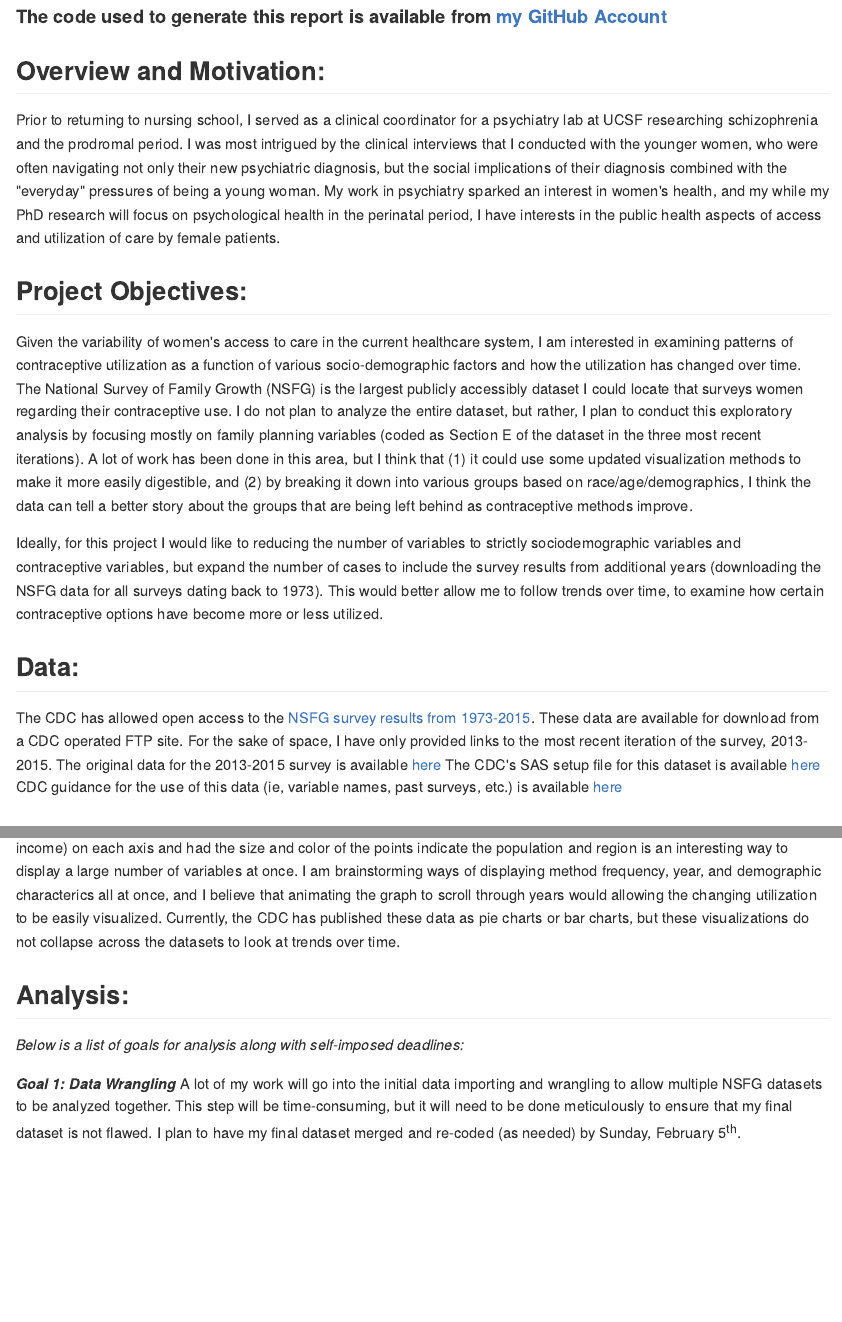
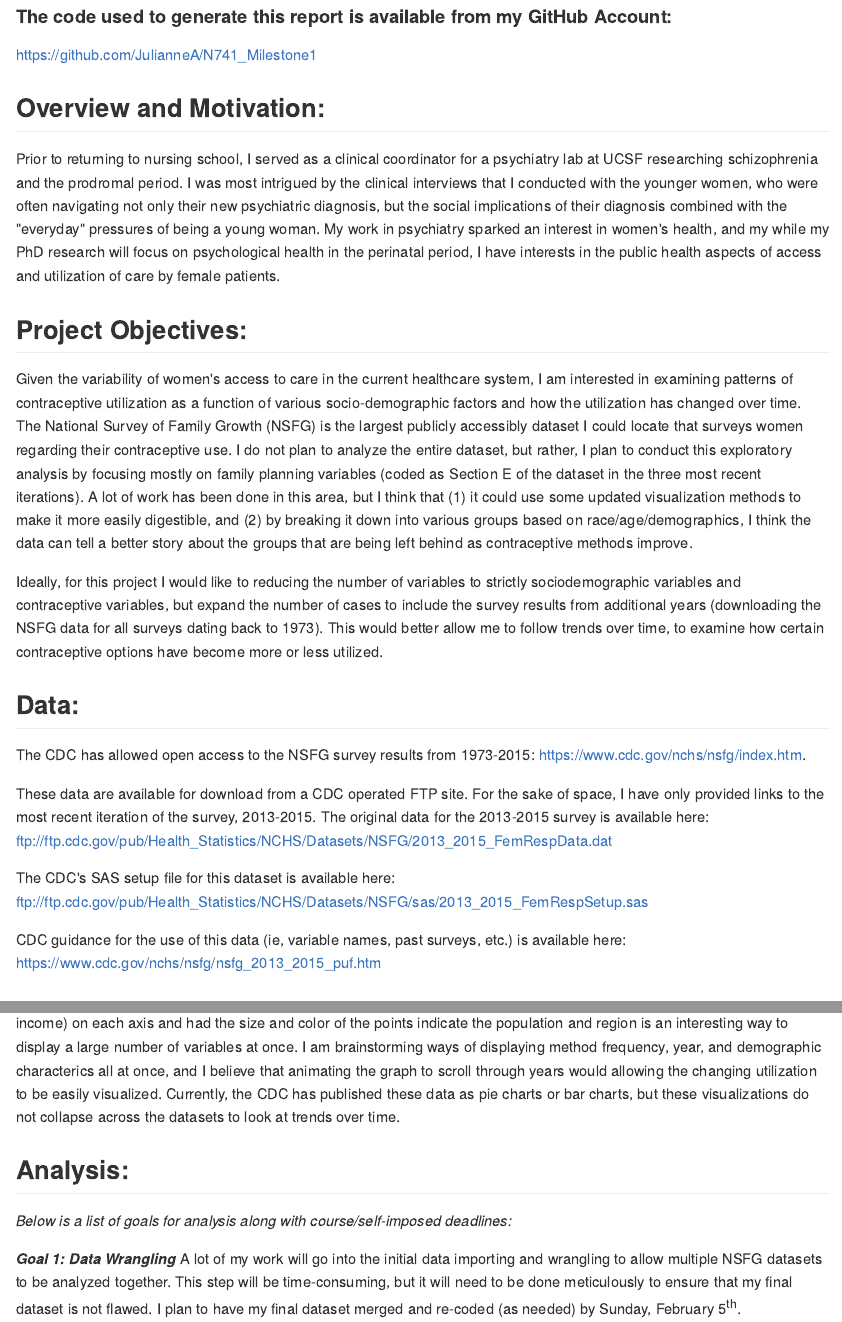
Before and after one commit to JulianneA/N741_Milestone1, an R Markdown document (Milestone1.Rmd): the page in a window 1100 px wide, from 190 px down, and a second part further down, joined at a grey line. The pictures show the output file Milestone1.md that the author committed with the source, drawn offline in the style of GitHub.

Commit message:
Updated Markdowns to include link addresses in the PDF/GH MD

```diff
--- a/Milestone1.Rmd
+++ b/Milestone1.Rmd
@@ -3,12 +3,13 @@ title: 'Milestone 1: CDC''s National Survey of Family Growth'
 author: "Julianne; Julianne.Ammirati@emory.edu"
 date: '`r format(Sys.Date(), "%B %d, %Y")`'
 output:
+  github_document: default
+  html_document: default
   pdf_document: default
-  html_document: default
-  github_document: default
   word_document: default
 ---
-#### The code used to generate this report is available from [my GitHub Account](https://github.com/JulianneA/N741_Milestone1)
+#### The code used to generate this report is available from my GitHub Account:
+[https://github.com/JulianneA/N741_Milestone1](https://github.com/JulianneA/N741_Milestone1)
 
 [comment]: <> (As a ballpark, your proposal should be about 2-3 pages of text, along with shells of the tables and figures that you plan. You could even include some preliminary data acquisition / analysis steps.)
 
@@ -24,7 +25,14 @@ Ideally, for this project I would like to reducing the number of variables to st
 
 ##Data:
 [comment]: <> (from where and how are you acquiring your data? Provide a link to your data source.)
-The CDC has allowed open access to the [NSFG survey results from 1973-2015](https://www.cdc.gov/nchs/nsfg/index.htm). These data are available for download from a CDC operated FTP site. For the sake of space, I have only provided links to the most recent iteration of the survey, 2013-2015.
-The original data for the 2013-2015 survey is available [here](ftp://ftp.cdc.gov/pub/Health_Statistics/NCHS/Datasets/NSFG/2013_2015_FemRespData.dat)
-The CDC's SAS setup file for this dataset is available [here](ftp://ftp.cdc.gov/pub/Health_Statistics/NCHS/Datasets/NSFG/sas/2013_2015_FemRespSetup.sas)
-CDC guidance for the use of this data (ie, variable names, past surveys, etc.) is available [here](https://www.cdc.gov/nchs/nsfg/nsfg_2013_2015_puf.htm)
+The CDC has allowed open access to the NSFG survey results from 1973-2015:
+[https://www.cdc.gov/nchs/nsfg/index.htm](https://www.cdc.gov/nchs/nsfg/index.htm).
+
+These data are available for download from a CDC operated FTP site. For the sake of space, I have only provided links to the most recent iteration of the survey, 2013-2015.
+The original data for the 2013-2015 survey is available here:
+[ftp://ftp.cdc.gov/pub/Health_Statistics/NCHS/Datasets/NSFG/2013_2015_FemRespData.dat](ftp://ftp.cdc.gov/pub/Health_Statistics/NCHS/Datasets/NSFG/2013_2015_FemRespData.dat)
+
+The CDC's SAS setup file for this dataset is available here:
+[ftp://ftp.cdc.gov/pub/Health_Statistics/NCHS/Datasets/NSFG/sas/2013_2015_FemRespSetup.sas](ftp://ftp.cdc.gov/pub/Health_Statistics/NCHS/Datasets/NSFG/sas/2013_2015_FemRespSetup.sas)
+
+CDC guidance for the use of this data (ie, variable names, past surveys, etc.) is available here:
@@ -94,7 +103,7 @@ The interactive graph utilized by Hans Rosling in the gapminder video that displ
 ##Analysis:
 [comment]: <> (How are you planning to analyze your data? _ Schedule, keeping in mind the due dates listed above for the intermediate and final milestones, make a plan to meet these deadlines. Write these in terms of weekly tasks / goals.)
 
-*Below is a list of goals for analysis along with self-imposed deadlines:*
+*Below is a list of goals for analysis along with course/self-imposed deadlines:*
 
 **_Goal 1: Data Wrangling_** A lot of my work will go into the initial data importing and wrangling to allow multiple NSFG datasets to be analyzed together. This step will be time-consuming, but it will need to be done meticulously to ensure that my final dataset is not flawed. I plan to have my final dataset merged and re-coded (as needed) by Sunday, February 5^th^.
 
```
Also changed, not shown: Milestone1.md, Milestone1.pdf, Milestone1.Rmd (1 more changed lines).
